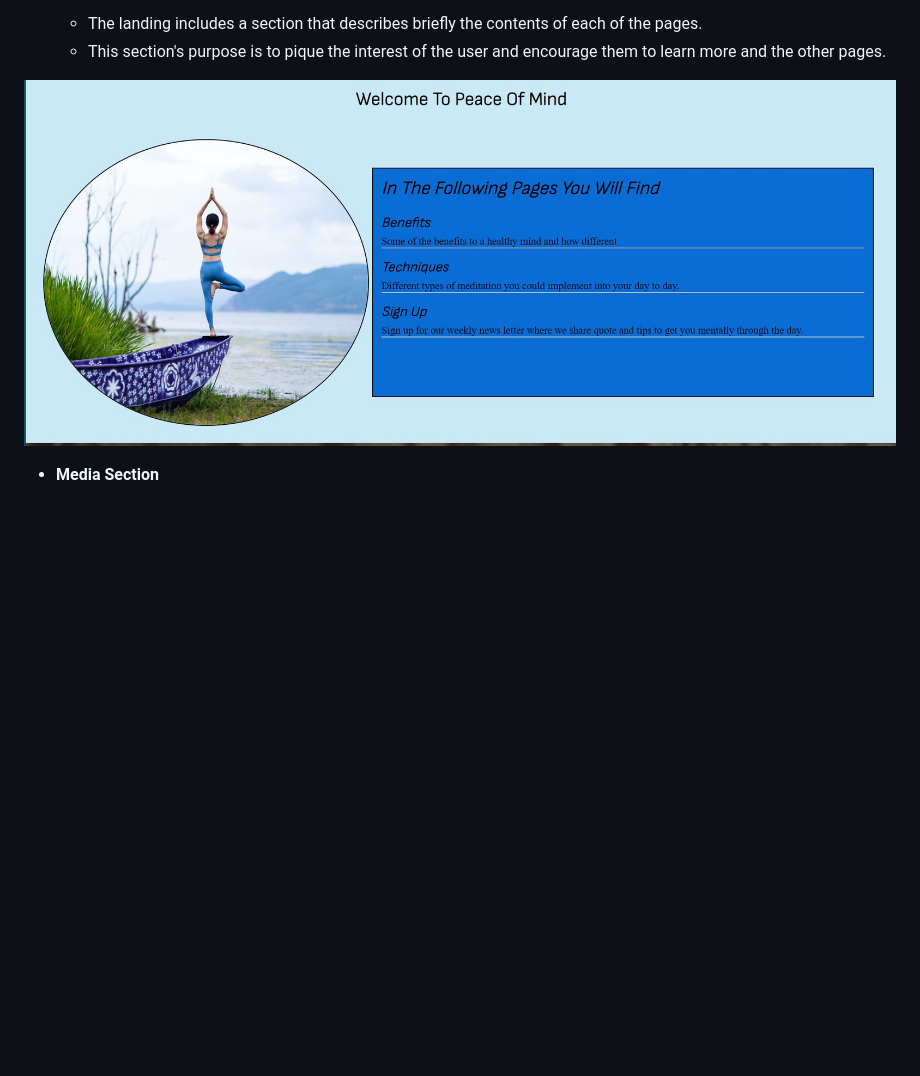
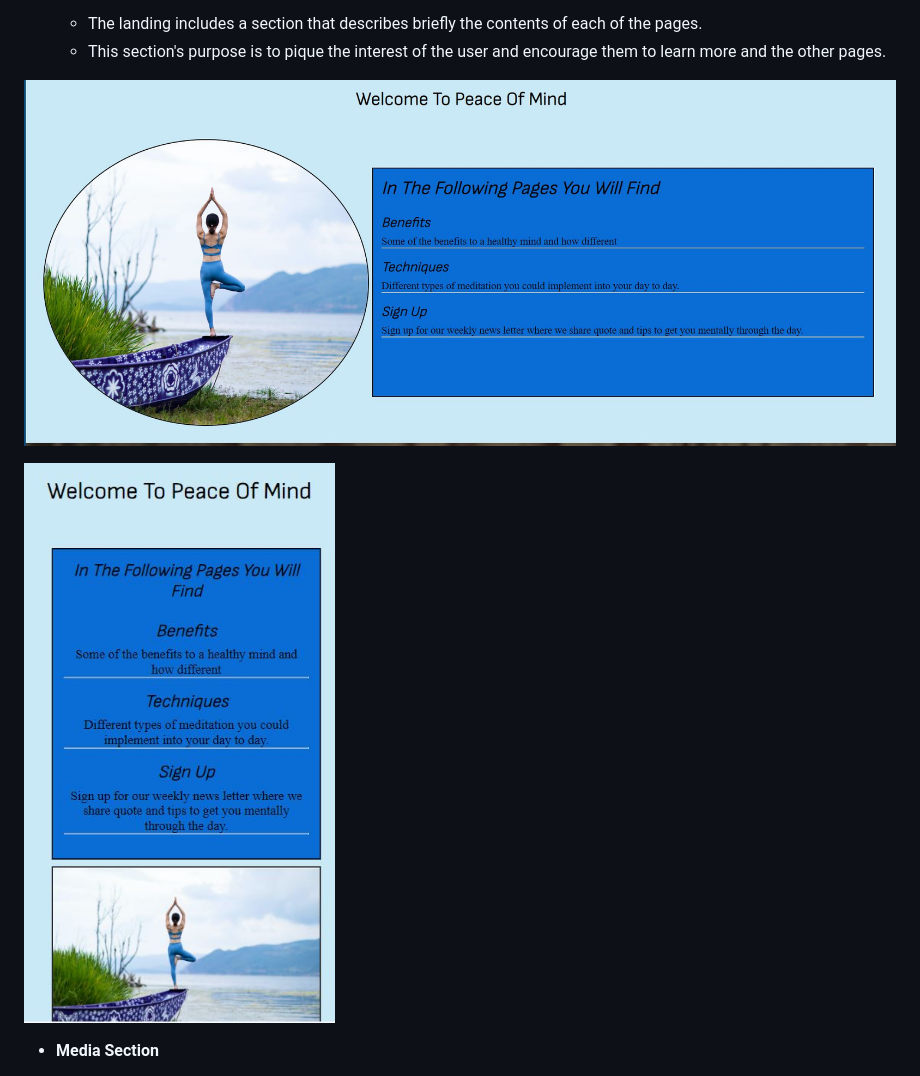
Before and after one commit to JAmcevoy/Peace_of_Mind, a Markdown page: README.md, the part around the change. Rendered like a GitHub page; blank space fills up the shorter version.

```diff
--- a/README.md
+++ b/README.md
@@ -26,7 +26,9 @@ This site is for all types of people and will have different methods of meditati
   - The landing includes a section that describes briefly the contents of each of the pages.
   - This section's purpose is to pique the interest of the user and encourage them to learn more and the other pages.
 
-![Landing Page](https://github.com/JAmcevoy/Peace_of_Mind/blob/main/assets/images/landing%20page%20one.JPG)
+![Welcome Page](https://github.com/JAmcevoy/Peace_of_Mind/blob/main/assets/images/landing%20page%20one.JPG)
+
+![Welcome Section](https://github.com/JAmcevoy/Peace_of_Mind/blob/main/assets/images/landing%20page%20two.JPG)
 
 - __Media Section__
 
```
